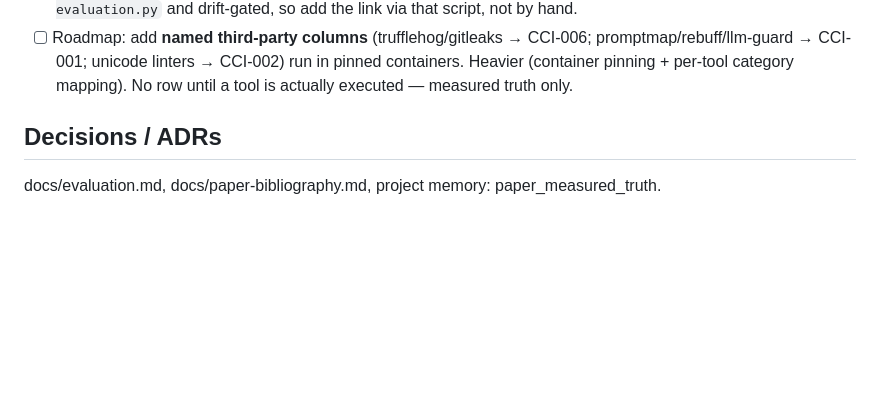
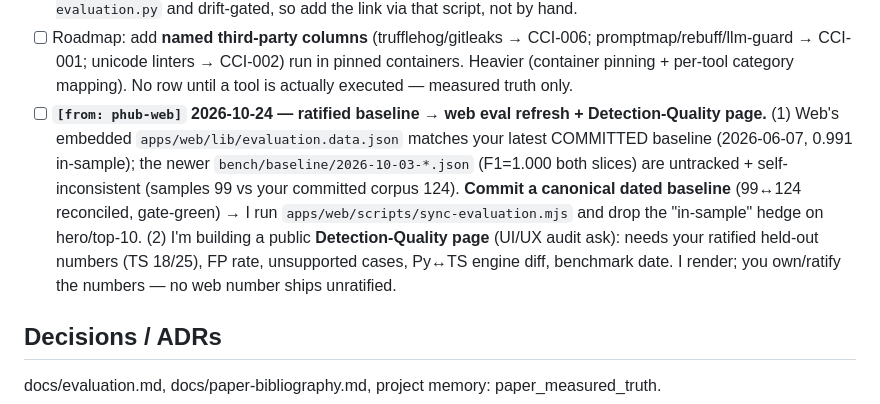
Before and after one commit to PrimitiveHub-AI/context-ci, a Markdown page: docs/sessions/phub-corpus-eval.md, the part around the change. Rendered like a GitHub page; blank space fills up the shorter version.

Commit message:
docs(sessions): route [from: phub-web] rows → corpus-eval (baseline refresh + detection-quality numbers) + platform (auth retirement, Protect/Explore backends, status)

```diff
--- a/docs/sessions/phub-corpus-eval.md
+++ b/docs/sessions/phub-corpus-eval.md
@@ -53,6 +53,14 @@ The "measured truth" domain: the expert primitive corpus plus the evaluation har
 - [ ] Roadmap: add **named third-party columns** (trufflehog/gitleaks → CCI-006; promptmap/rebuff/llm-guard
       → CCI-001; unicode linters → CCI-002) run in pinned containers. Heavier (container pinning + per-tool
       category mapping). No row until a tool is actually executed — measured truth only.
+- [ ] **`[from: phub-web]` 2026-10-24 — ratified baseline → web eval refresh + Detection-Quality page.**
+      (1) Web's embedded `apps/web/lib/evaluation.data.json` matches your latest COMMITTED baseline
+      (2026-06-07, 0.991 in-sample); the newer `bench/baseline/2026-10-03-*.json` (F1=1.000 both slices)
+      are untracked + self-inconsistent (samples 99 vs your committed corpus 124). **Commit a canonical
+      dated baseline** (99↔124 reconciled, gate-green) → I run `apps/web/scripts/sync-evaluation.mjs` and
+      drop the "in-sample" hedge on hero/top-10. (2) I'm building a public **Detection-Quality page** (UI/UX
+      audit ask): needs your ratified held-out numbers (TS 18/25), FP rate, unsupported cases, Py↔TS engine
+      diff, benchmark date. I render; you own/ratify the numbers — no web number ships unratified.
 
 ## Decisions / ADRs
 docs/evaluation.md, docs/paper-bibliography.md, project memory: paper_measured_truth.
```
Also changed, not shown: docs/sessions/phub-platform.md (+9 -0 lines).
